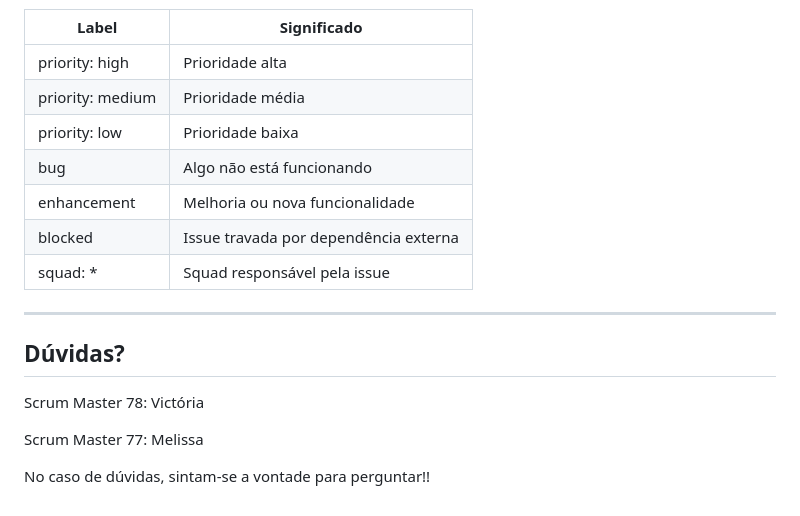
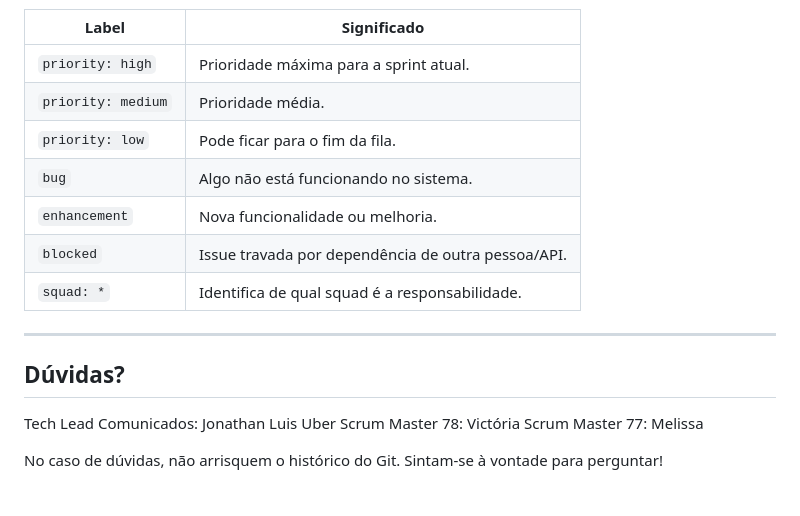
Before and after one commit to Portal-Conecta/comunicados-backend, a Markdown page: CONTRIBUTING.md, the part around one of its changes. Rendered like a GitHub page.

```diff
--- a/CONTRIBUTING.md
+++ b/CONTRIBUTING.md
@@ -124,20 +155,20 @@ Sempre aplique as labels corretas nas issues e PRs:
 
 | Label | Significado |
 | --- | --- |
-| priority: high | Prioridade alta  |
-| priority: medium | Prioridade média |
-| priority: low | Prioridade baixa |
-| bug | Algo não está funcionando |
-| enhancement | Melhoria ou nova funcionalidade |
-| blocked | Issue travada por dependência externa |
-| squad: * | Squad responsável pela issue |
+| `priority: high` | Prioridade máxima para a sprint atual. |
+| `priority: medium` | Prioridade média. |
+| `priority: low` | Pode ficar para o fim da fila. |
+| `bug` | Algo não está funcionando no sistema. |
+| `enhancement` | Nova funcionalidade ou melhoria. |
+| `blocked` | Issue travada por dependência de outra pessoa/API. |
+| `squad: *` | Identifica de qual squad é a responsabilidade. |
 
 ---
 
 ## Dúvidas?
 
+Tech Lead Comunicados: Jonathan Luis Uber
 Scrum Master 78: Victória
-
 Scrum Master 77: Melissa
 
-No caso de dúvidas, sintam-se a vontade para perguntar!!
+No caso de dúvidas, não arrisquem o histórico do Git. Sintam-se à vontade para perguntar!
```
Also changed, not shown: other parts of CONTRIBUTING.md (+109 -78 lines).
